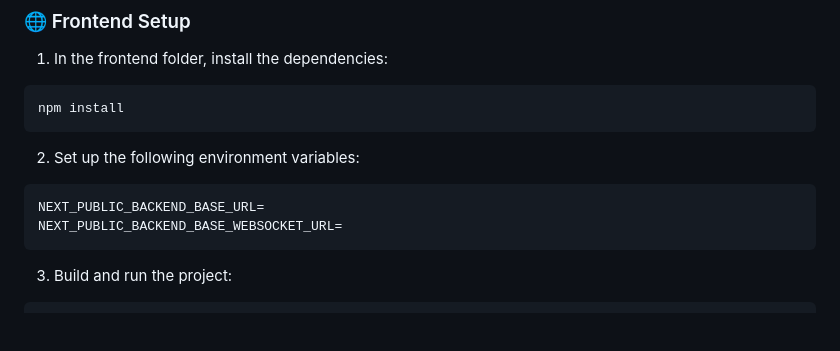
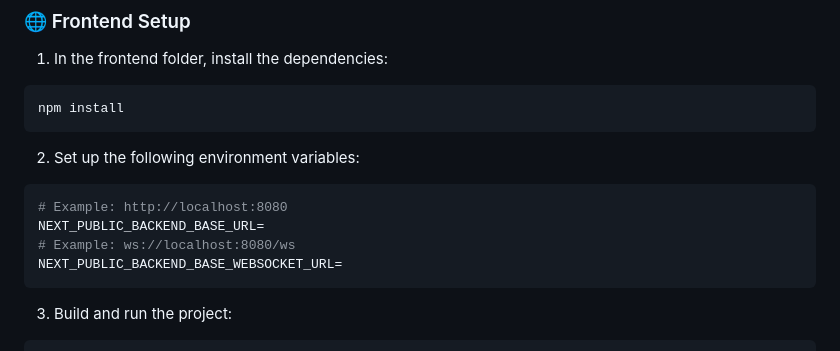
Before and after one commit to Catskhi/HiveMind.tmp, a Markdown page: README.md, the part around the change. Rendered like a GitHub page; blank space fills up the shorter version.

````diff
--- a/README.md
+++ b/README.md
@@ -140,7 +140,9 @@ npm install
 
 2. Set up the following environment variables:
 ```env
+# Example: http://localhost:8080
 NEXT_PUBLIC_BACKEND_BASE_URL=
+# Example: ws://localhost:8080/ws
 NEXT_PUBLIC_BACKEND_BASE_WEBSOCKET_URL=
 ```
 
````
